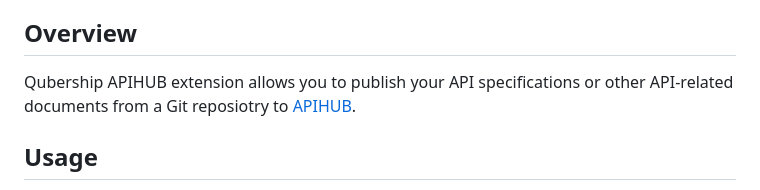
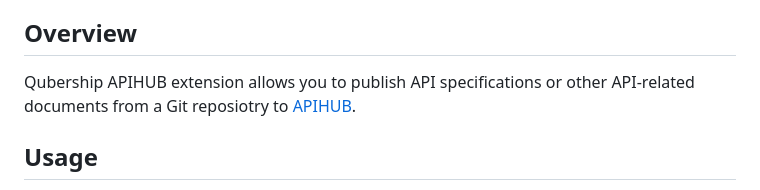
Before and after one commit to Netcracker/qubership-apihub-vscode, a Markdown page: README.md, the part around one of its changes. Drawn GitHub-style.

```diff
--- a/README.md
+++ b/README.md
@@ -5,7 +5,7 @@
 3. [Configuration file](#configuration-file)
 
 ## Overview
-Qubership APIHUB extension allows you to publish your API specifications or other API-related documents from a Git reposiotry to [APIHUB](https://github.com/Netcracker/qubership-apihub-ui).
+Qubership APIHUB extension allows you to publish API specifications or other API-related documents from a Git reposiotry to [APIHUB](https://github.com/Netcracker/qubership-apihub-ui).
 
 ## Usage
 After installing the extension, open Git repository and navigate to Qubership APIHUB extention, which is shown in the activity bar. If your repository has at least one OpenAPI or GraphQL specifications, you will see them in the "documents to publish" section.
```
Also changed, not shown: other parts of README.md (+1 -1 lines).
